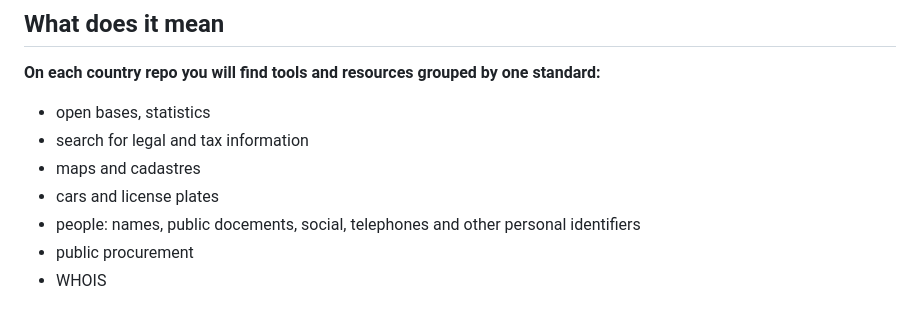
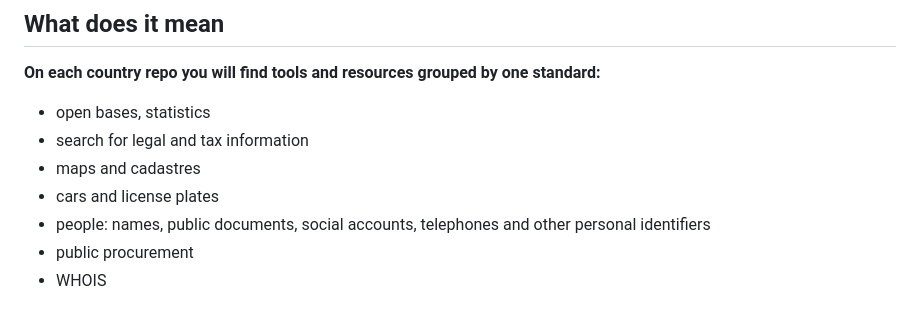
Before and after one commit to paulpogoda/OSINT-for-countries-V2.0, a Markdown page: README.md, the part around the change. GitHub-like rendering.

```diff
--- a/README.md
+++ b/README.md
@@ -6,7 +6,7 @@ This project was inspired by @wddadk [OSINT for Countries](https://github.com/wd
 - search for legal and tax information
 - maps and cadastres
 - cars and license plates
-- people: names, public docements, social, telephones and other personal identifiers
+- people: names, public documents, social accounts, telephones and other personal identifiers
 - public procurement
 - WHOIS
 
```
